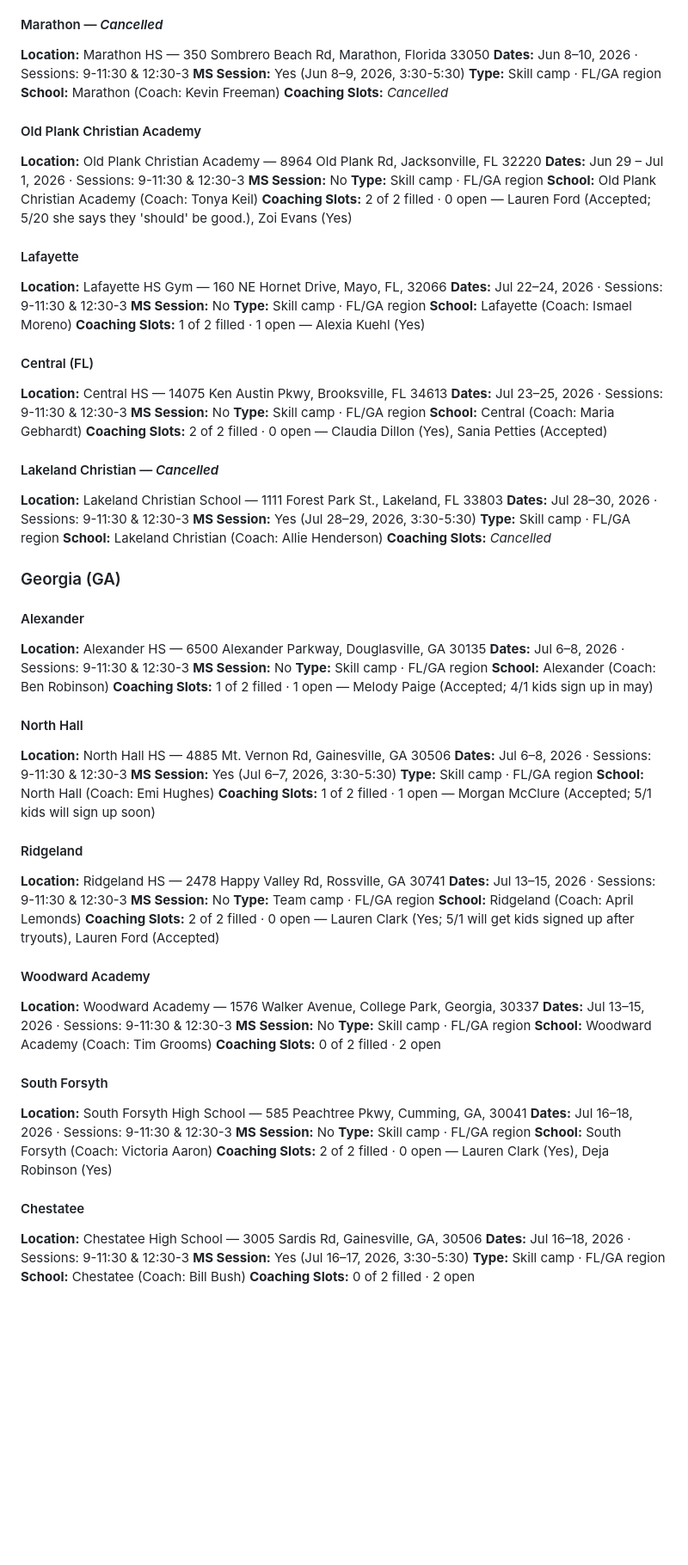
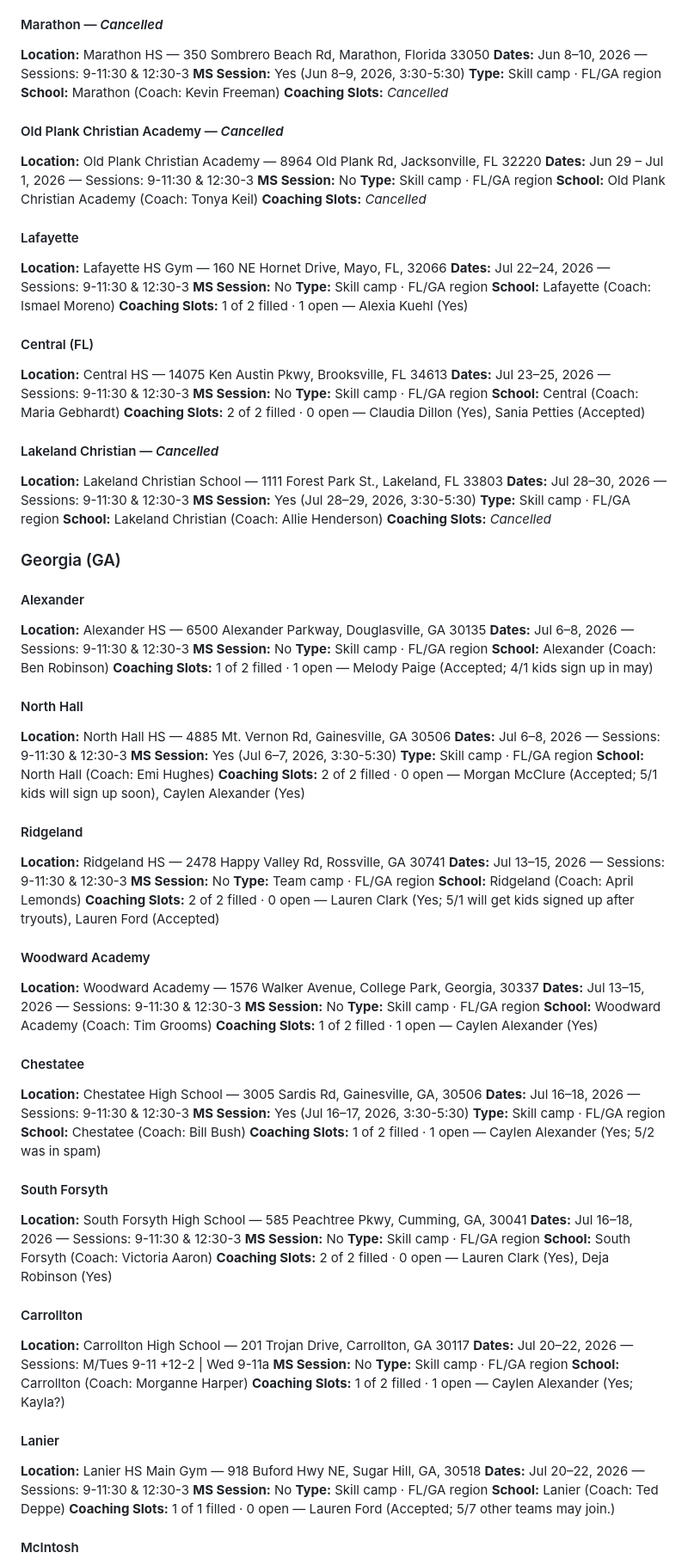
Before and after one commit to penn-aac/camp-picker, a Markdown page: data/AAVC_Camp_Assignments.md, the part around one of its changes. Shown at 86% size. GitHub-like rendering; blank space fills up the shorter version.

```diff
--- a/data/AAVC_Camp_Assignments.md
+++ b/data/AAVC_Camp_Assignments.md
@@ -114,25 +114,25 @@ _Generated 2026-05-27 from FileMaker (`All American 2026`)._
 #### Marathon — _Cancelled_
 
 **Location:** Marathon HS — 350 Sombrero Beach Rd, Marathon, Florida 33050
-**Dates:** Jun 8–10, 2026 · Sessions: 9-11:30 & 12:30-3
+**Dates:** Jun 8–10, 2026 — Sessions: 9-11:30 & 12:30-3
 **MS Session:** Yes (Jun 8–9, 2026, 3:30-5:30)
 **Type:** Skill camp · FL/GA region
 **School:** Marathon (Coach: Kevin Freeman)
 **Coaching Slots:** _Cancelled_
 
-#### Old Plank Christian Academy
+#### Old Plank Christian Academy — _Cancelled_
 
 **Location:** Old Plank Christian Academy — 8964 Old Plank Rd, Jacksonville, FL 32220
-**Dates:** Jun 29 – Jul 1, 2026 · Sessions: 9-11:30 & 12:30-3
+**Dates:** Jun 29 – Jul 1, 2026 — Sessions: 9-11:30 & 12:30-3
 **MS Session:** No
 **Type:** Skill camp · FL/GA region
 **School:** Old Plank Christian Academy (Coach: Tonya Keil)
-**Coaching Slots:** 2 of 2 filled · 0 open — Lauren Ford (Accepted; 5/20 she says they 'should' be good.), Zoi Evans (Yes)
+**Coaching Slots:** _Cancelled_
 
 #### Lafayette
 
 **Location:** Lafayette HS Gym — 160 NE Hornet Drive, Mayo, FL, 32066
-**Dates:** Jul 22–24, 2026 · Sessions: 9-11:30 & 12:30-3
+**Dates:** Jul 22–24, 2026 — Sessions: 9-11:30 & 12:30-3
 **MS Session:** No
 **Type:** Skill camp · FL/GA region
 **School:** Lafayette (Coach: Ismael Moreno)
@@ -141,7 +141,7 @@ _Generated 2026-05-27 from FileMaker (`All American 2026`)._
 #### Central (FL)
 
 **Location:** Central HS — 14075 Ken Austin Pkwy, Brooksville, FL 34613
-**Dates:** Jul 23–25, 2026 · Sessions: 9-11:30 & 12:30-3
+**Dates:** Jul 23–25, 2026 — Sessions: 9-11:30 & 12:30-3
 **MS Session:** No
 **Type:** Skill camp · FL/GA region
 **School:** Central (Coach: Maria Gebhardt)
@@ -150,7 +150,7 @@ _Generated 2026-05-27 from FileMaker (`All American 2026`)._
 #### Lakeland Christian — _Cancelled_
 
 **Location:** Lakeland Christian School — 1111 Forest Park St., Lakeland, FL 33803
-**Dates:** Jul 28–30, 2026 · Sessions: 9-11:30 & 12:30-3
+**Dates:** Jul 28–30, 2026 — Sessions: 9-11:30 & 12:30-3
 **MS Session:** Yes (Jul 28–29, 2026, 3:30-5:30)
 **Type:** Skill camp · FL/GA region
 **School:** Lakeland Christian (Coach: Allie Henderson)
@@ -161,7 +161,7 @@ _Generated 2026-05-27 from FileMaker (`All American 2026`)._
 #### Alexander
 
 **Location:** Alexander HS — 6500 Alexander Parkway, Douglasville, GA 30135
-**Dates:** Jul 6–8, 2026 · Sessions: 9-11:30 & 12:30-3
+**Dates:** Jul 6–8, 2026 — Sessions: 9-11:30 & 12:30-3
 **MS Session:** No
 **Type:** Skill camp · FL/GA region
 **School:** Alexander (Coach: Ben Robinson)
@@ -170,16 +170,16 @@ _Generated 2026-05-27 from FileMaker (`All American 2026`)._
 #### North Hall
 
 **Location:** North Hall HS — 4885 Mt. Vernon Rd, Gainesville, GA 30506
-**Dates:** Jul 6–8, 2026 · Sessions: 9-11:30 & 12:30-3
+**Dates:** Jul 6–8, 2026 — Sessions: 9-11:30 & 12:30-3
 **MS Session:** Yes (Jul 6–7, 2026, 3:30-5:30)
 **Type:** Skill camp · FL/GA region
 **School:** North Hall (Coach: Emi Hughes)
-**Coaching Slots:** 1 of 2 filled · 1 open — Morgan McClure (Accepted; 5/1 kids will sign up soon)
+**Coaching Slots:** 2 of 2 filled · 0 open — Morgan McClure (Accepted; 5/1 kids will sign up soon), Caylen Alexander (Yes)
 
 #### Ridgeland
 
 **Location:** Ridgeland HS — 2478 Happy Valley Rd, Rossville, GA 30741
-**Dates:** Jul 13–15, 2026 · Sessions: 9-11:30 & 12:30-3
+**Dates:** Jul 13–15, 2026 — Sessions: 9-11:30 & 12:30-3
 **MS Session:** No
 **Type:** Team camp · FL/GA region
 **School:** Ridgeland (Coach: April Lemonds)
@@ -188,26 +188,47 @@ _Generated 2026-05-27 from FileMaker (`All American 2026`)._
 #### Woodward Academy
 
 **Location:** Woodward Academy — 1576 Walker Avenue, College Park, Georgia, 30337
-**Dates:** Jul 13–15, 2026 · Sessions: 9-11:30 & 12:30-3
+**Dates:** Jul 13–15, 2026 — Sessions: 9-11:30 & 12:30-3
 **MS Session:** No
 **Type:** Skill camp · FL/GA region
 **School:** Woodward Academy (Coach: Tim Grooms)
-**Coaching Slots:** 0 of 2 filled · 2 open
+**Coaching Slots:** 1 of 2 filled · 1 open — Caylen Alexander (Yes)
+
+#### Chestatee
+
+**Location:** Chestatee High School — 3005 Sardis Rd, Gainesville, GA, 30506
+**Dates:** Jul 16–18, 2026 — Sessions: 9-11:30 & 12:30-3
+**MS Session:** Yes (Jul 16–17, 2026, 3:30-5:30)
+**Type:** Skill camp · FL/GA region
+**School:** Chestatee (Coach: Bill Bush)
+**Coaching Slots:** 1 of 2 filled · 1 open — Caylen Alexander (Yes; 5/2 was in spam)
 
 #### South Forsyth
 
 **Location:** South Forsyth High School — 585 Peachtree Pkwy, Cumming, GA, 30041
-**Dates:** Jul 16–18, 2026 · Sessions: 9-11:30 & 12:30-3
+**Dates:** Jul 16–18, 2026 — Sessions: 9-11:30 & 12:30-3
 **MS Session:** No
 **Type:** Skill camp · FL/GA region
 **School:** South Forsyth (Coach: Victoria Aaron)
 **Coaching Slots:** 2 of 2 filled · 0 open — Lauren Clark (Yes), Deja Robinson (Yes)
 
-#### Chestatee
+#### Carrollton
 
-**Location:** Chestatee High School — 3005 Sardis Rd, Gainesville, GA, 30506
-**Dates:** Jul 16–18, 2026 · Sessions: 9-11:30 & 12:30-3
-**MS Session:** Yes (Jul 16–17, 2026, 3:30-5:30)
+**Location:** Carrollton High School — 201 Trojan Drive, Carrollton, GA 30117
+**Dates:** Jul 20–22, 2026 — Sessions: M/Tues 9-11 +12-2 | Wed 9-11a
+**MS Session:** No
 **Type:** Skill camp · FL/GA region
-**School:** Chestatee (Coach: Bill Bush)
-**Coaching Slots:** 0 of 2 filled · 2 open
+**School:** Carrollton (Coach: Morganne Harper)
+**Coaching Slots:** 1 of 2 filled · 1 open — Caylen Alexander (Yes; Kayla?)
+
+#### Lanier
+
+**Location:** Lanier HS Main Gym — 918 Buford Hwy NE, Sugar Hill, GA, 30518
+**Dates:** Jul 20–22, 2026 — Sessions: 9-11:30 & 12:30-3
+**MS Session:** No
+**Type:** Skill camp · FL/GA region
+**School:** Lanier (Coach: Ted Deppe)
+**Coaching Slots:** 1 of 1 filled · 0 open — Lauren Ford (Accepted; 5/7 other teams may join.)
+
+#### McIntosh
+
```
Also changed, not shown: other parts of data/AAVC_Camp_Assignments.md (+197 -218 lines).
